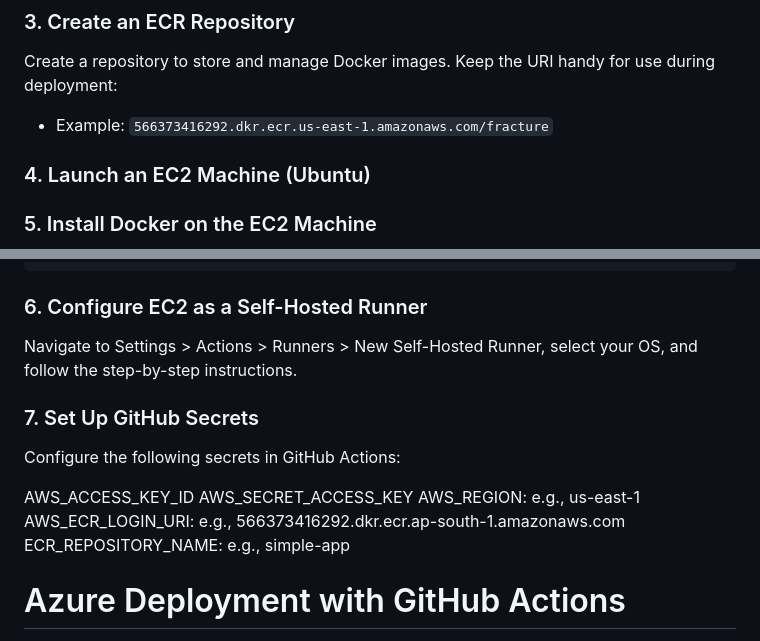
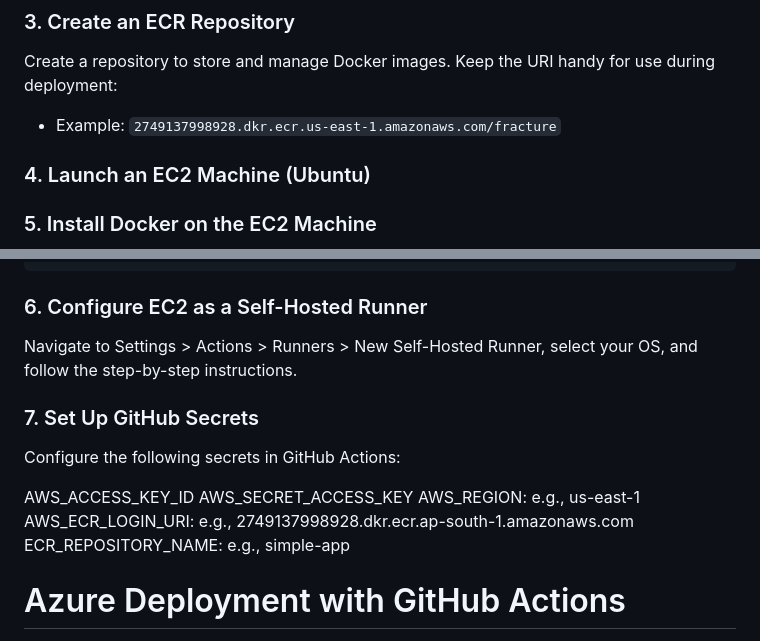
Before and after one commit to satyajeetburla/MLOps-Bone-Fracture-Detection, a Markdown page: README.md, 2 parts joined by grey strips. Drawn GitHub-style.

````diff
--- a/README.md
+++ b/README.md
@@ -146,7 +146,7 @@ Utilized for tracking pipeline changes via `dvc.yaml`. Run `dvc init` to initial
 ### 3. Create an ECR Repository
 
    Create a repository to store and manage Docker images. Keep the URI handy for use during deployment:
-   - Example: `566373416292.dkr.ecr.us-east-1.amazonaws.com/fracture`
+   - Example: `2749137998928.dkr.ecr.us-east-1.amazonaws.com/fracture`
 
 ### 4. Launch an EC2 Machine (Ubuntu)
 
@@ -166,7 +166,7 @@ Utilized for tracking pipeline changes via `dvc.yaml`. Run `dvc init` to initial
    ```
 
 ### 6. Configure EC2 as a Self-Hosted Runner
-   Navigate to Settings > Actions > Runners > New Self-Hosted Runner, select your OS, and follow the step-by-step       instructions.
+   Navigate to Settings > Actions > Runners > New Self-Hosted Runner, select your OS, and follow the step-by-step instructions.
 
 ### 7. Set Up GitHub Secrets
    Configure the following secrets in GitHub Actions:
@@ -174,7 +174,7 @@ Utilized for tracking pipeline changes via `dvc.yaml`. Run `dvc init` to initial
    AWS_ACCESS_KEY_ID
    AWS_SECRET_ACCESS_KEY
    AWS_REGION: e.g., us-east-1
-   AWS_ECR_LOGIN_URI: e.g., 566373416292.dkr.ecr.ap-south-1.amazonaws.com
+   AWS_ECR_LOGIN_URI: e.g., 2749137998928.dkr.ecr.ap-south-1.amazonaws.com
    ECR_REPOSITORY_NAME: e.g., simple-app
 
 # Azure Deployment with GitHub Actions
````
